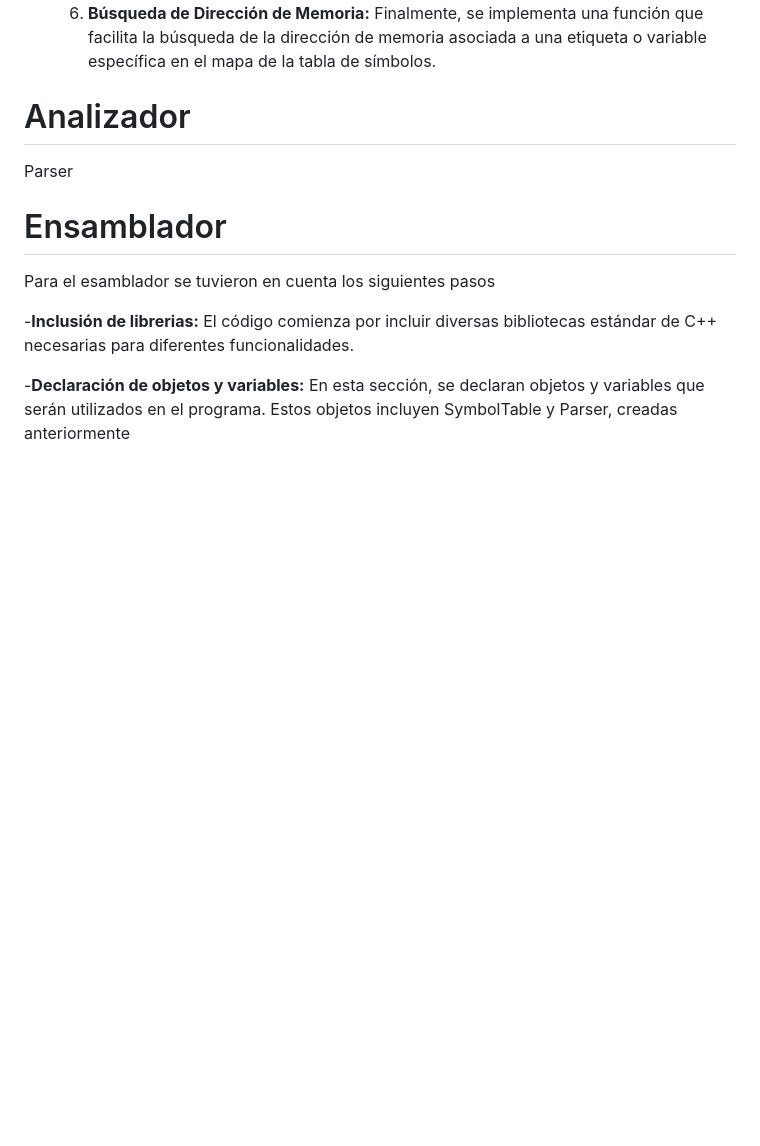
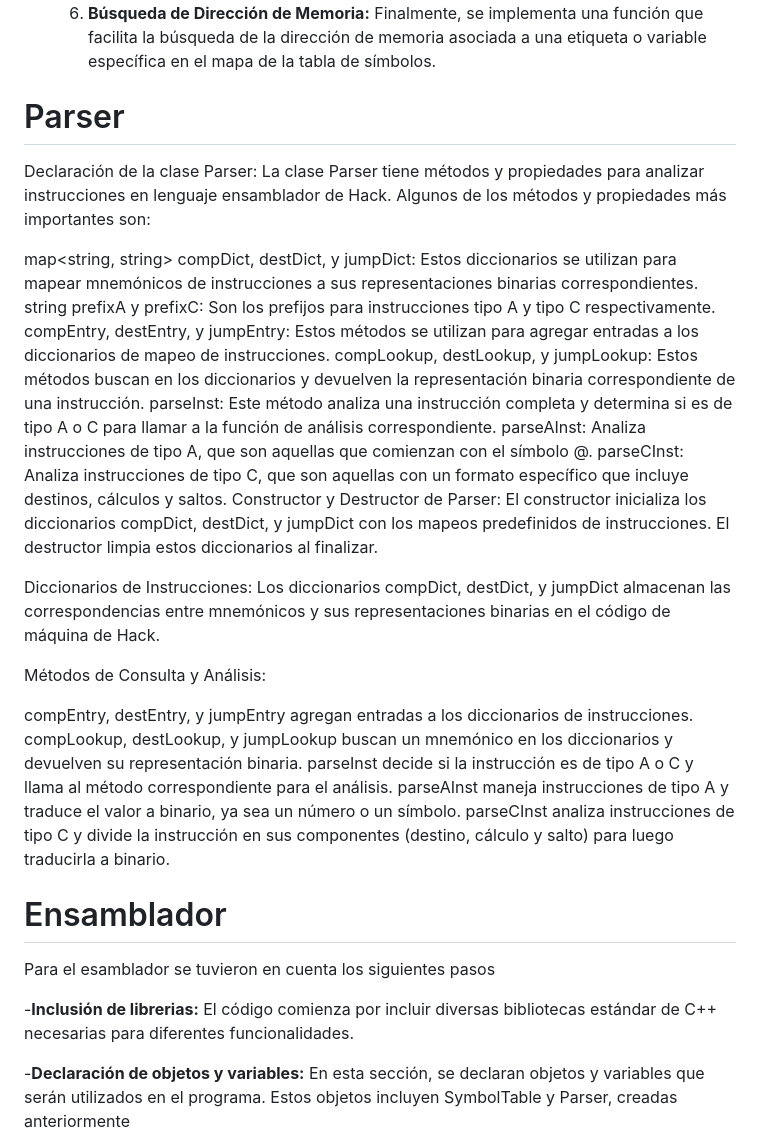
Before and after one commit to AndresFelipeMunozAguilar/Group_S13T3_Repository, a Markdown page: Practica 4 - Creación de Ensamblador para lectura de lenguaje de máquina HACK/Codigo_ensamblador/README.md, the part around the change. Drawn GitHub-style; blank space fills up the shorter version.

Commit message:
Update README parser.md

```diff
--- a/Practica 4 - Creación de Ensamblador para lectura de lenguaje de máquina HACK/Codigo_ensamblador/README.md
+++ b/Practica 4 - Creación de Ensamblador para lectura de lenguaje de máquina HACK/Codigo_ensamblador/README.md
@@ -18,8 +18,32 @@ El proceso de construcción de un ensamblador para el lenguaje de máquina "HACK
     3. **Adición de Nueva Etiqueta:** La tabla de símbolos permite la adición de nuevas etiquetas. Sin embargo, estas se añaden solo si aún no existen en la tabla, con anterioridad.
     4. **Adición de Nueva Variable:** Similar a la función anterior, esta permite añadir nuevas variables a la tabla.
     5. **Búsqueda de Dirección de Memoria:** Finalmente, se implementa una función que facilita la búsqueda de la dirección de memoria asociada a una etiqueta o variable específica en el mapa de la tabla de símbolos.
-# Analizador
-Parser
+# Parser
+
+Declaración de la clase Parser:
+La clase Parser tiene métodos y propiedades para analizar instrucciones en lenguaje ensamblador de Hack. Algunos de los métodos y propiedades más importantes son:
+
+map<string, string> compDict, destDict, y jumpDict: Estos diccionarios se utilizan para mapear mnemónicos de instrucciones a sus representaciones binarias correspondientes.
+string prefixA y prefixC: Son los prefijos para instrucciones tipo A y tipo C respectivamente.
+compEntry, destEntry, y jumpEntry: Estos métodos se utilizan para agregar entradas a los diccionarios de mapeo de instrucciones.
+compLookup, destLookup, y jumpLookup: Estos métodos buscan en los diccionarios y devuelven la representación binaria correspondiente de una instrucción.
+parseInst: Este método analiza una instrucción completa y determina si es de tipo A o C para llamar a la función de análisis correspondiente.
+parseAInst: Analiza instrucciones de tipo A, que son aquellas que comienzan con el símbolo @.
+parseCInst: Analiza instrucciones de tipo C, que son aquellas con un formato específico que incluye destinos, cálculos y saltos.
+Constructor y Destructor de Parser:
+El constructor inicializa los diccionarios compDict, destDict, y jumpDict con los mapeos predefinidos de instrucciones. El destructor limpia estos diccionarios al finalizar.
+
+Diccionarios de Instrucciones:
+Los diccionarios compDict, destDict, y jumpDict almacenan las correspondencias entre mnemónicos y sus representaciones binarias en el código de máquina de Hack.
+
+Métodos de Consulta y Análisis:
+
+compEntry, destEntry, y jumpEntry agregan entradas a los diccionarios de instrucciones.
+compLookup, destLookup, y jumpLookup buscan un mnemónico en los diccionarios y devuelven su representación binaria.
+parseInst decide si la instrucción es de tipo A o C y llama al método correspondiente para el análisis.
+parseAInst maneja instrucciones de tipo A y traduce el valor a binario, ya sea un número o un símbolo.
+parseCInst analiza instrucciones de tipo C y divide la instrucción en sus componentes (destino, cálculo y salto) para luego traducirla a binario.
+
 # Ensamblador
 
 Para el esamblador se tuvieron en cuenta los siguientes pasos
```
